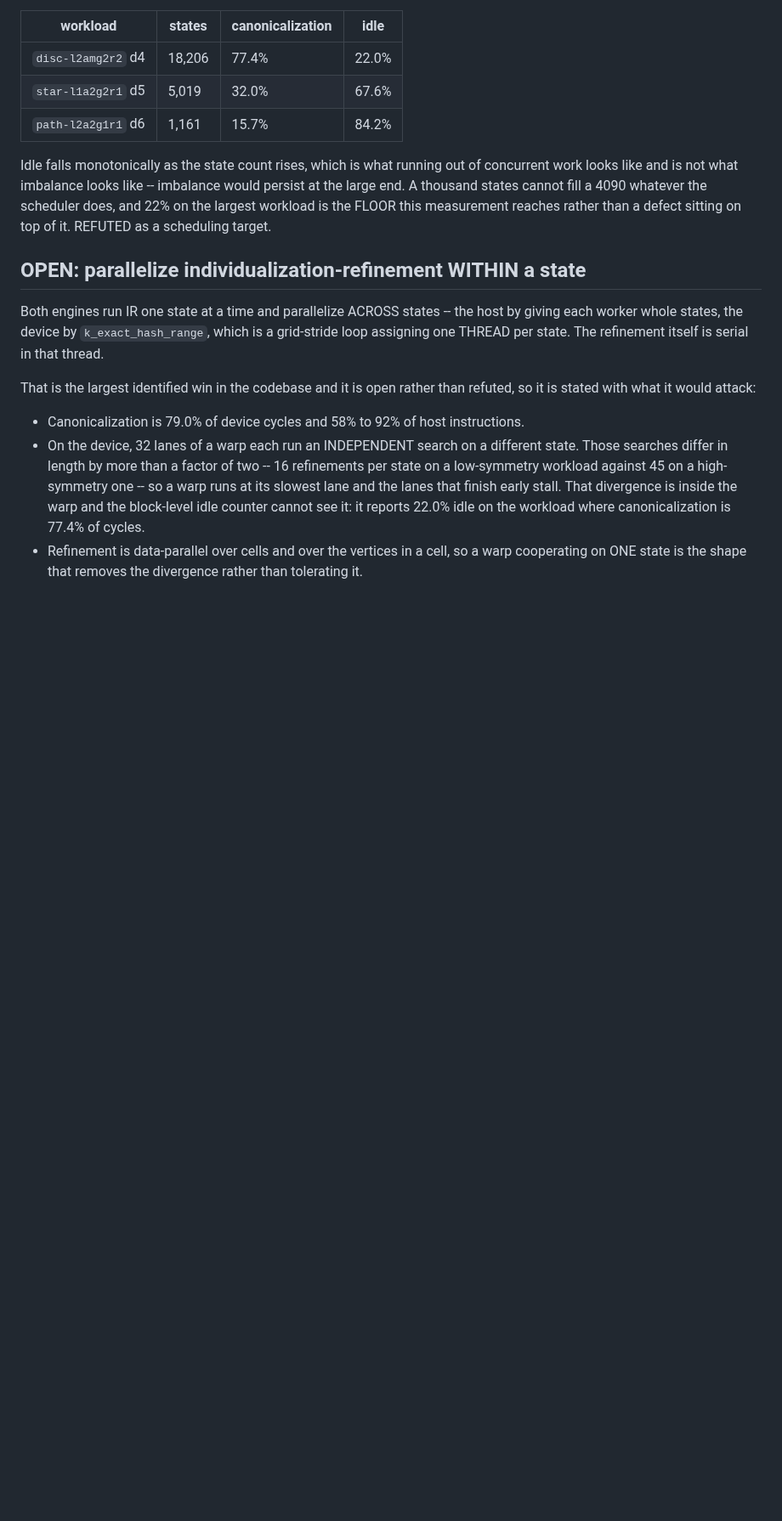
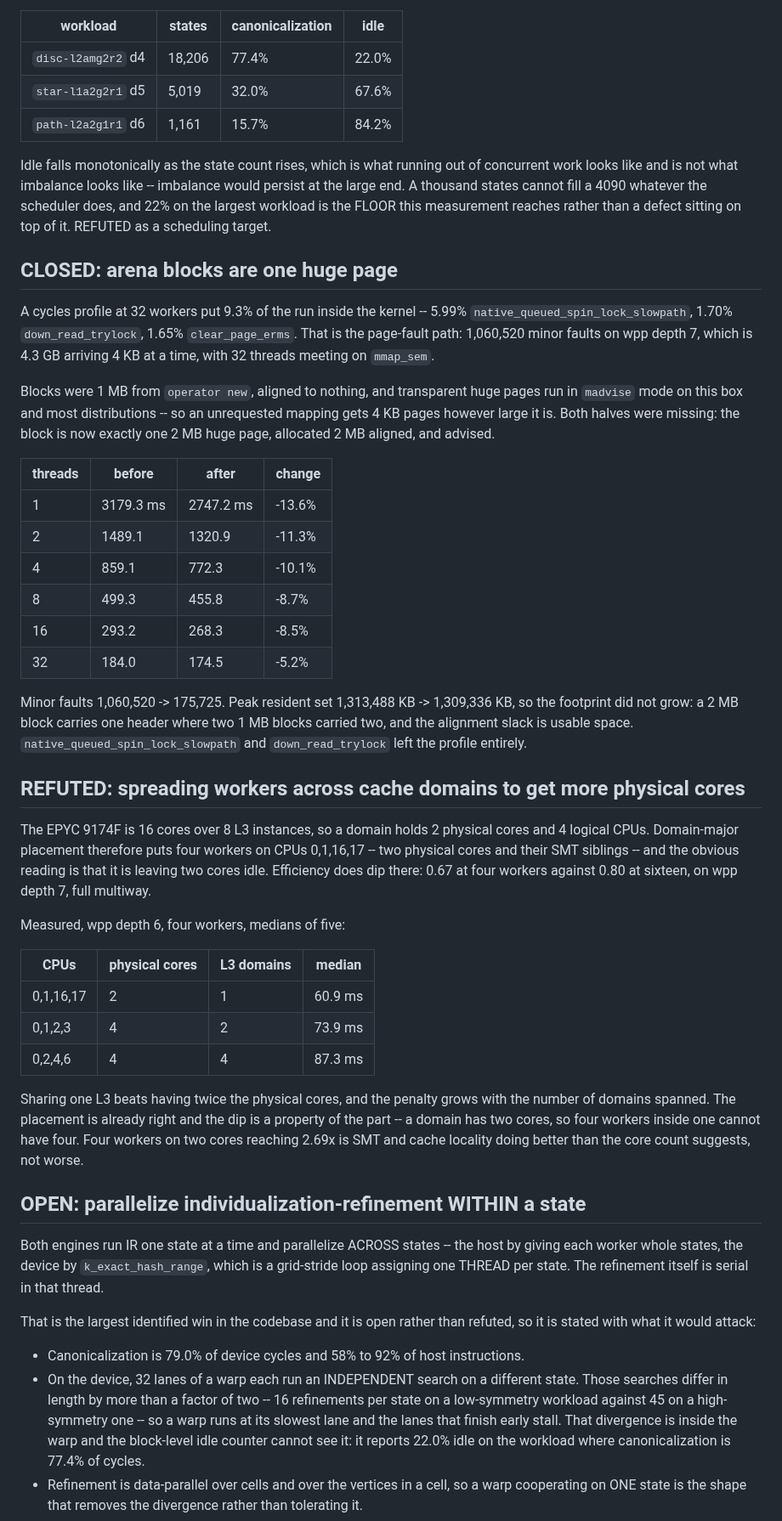
Before and after one commit to WolframInstitute/HypergraphRewritingEngine, a Markdown page: docs/OPTIMISATION_DISPOSITIONS.md, the part around the change. Shown at 85% size. Rendered like a GitHub page; blank space fills up the shorter version.

Commit message:
docs: the huge-page win and the cache-domain refutation are recorded
One CLOSED and one REFUTED, each with the measurement that decided it, so neither is
re-derived: arena blocks are one huge page (faster at every thread count, 83% fewer minor
faults, no footprint growth), and spreading workers across cache domains to reach more physical
cores is slower than packing them into one L3 (60.9 ms against 73.9 and 87.3 at four workers).

The second is the one worth having written down. The efficiency dip at four workers reads as
idle cores and is not.

```diff
--- a/docs/OPTIMISATION_DISPOSITIONS.md
+++ b/docs/OPTIMISATION_DISPOSITIONS.md
@@ -202,6 +202,52 @@ thousand states cannot fill a 4090 whatever the scheduler does, and 22% on the l
 is the FLOOR this measurement reaches rather than a defect sitting on top of it. REFUTED as a
 scheduling target.
 
+## CLOSED: arena blocks are one huge page
+
+A cycles profile at 32 workers put 9.3% of the run inside the kernel -- 5.99%
+`native_queued_spin_lock_slowpath`, 1.70% `down_read_trylock`, 1.65% `clear_page_erms`. That is
+the page-fault path: 1,060,520 minor faults on wpp depth 7, which is 4.3 GB arriving 4 KB at a
+time, with 32 threads meeting on `mmap_sem`.
+
+Blocks were 1 MB from `operator new`, aligned to nothing, and transparent huge pages run in
+`madvise` mode on this box and most distributions -- so an unrequested mapping gets 4 KB pages
+however large it is. Both halves were missing: the block is now exactly one 2 MB huge page,
+allocated 2 MB aligned, and advised.
+
+| threads | before | after | change |
+|---|---|---|---|
+| 1 | 3179.3 ms | 2747.2 ms | -13.6% |
+| 2 | 1489.1 | 1320.9 | -11.3% |
+| 4 | 859.1 | 772.3 | -10.1% |
+| 8 | 499.3 | 455.8 | -8.7% |
+| 16 | 293.2 | 268.3 | -8.5% |
+| 32 | 184.0 | 174.5 | -5.2% |
+
+Minor faults 1,060,520 -> 175,725. Peak resident set 1,313,488 KB -> 1,309,336 KB, so the
+footprint did not grow: a 2 MB block carries one header where two 1 MB blocks carried two, and the
+alignment slack is usable space. `native_queued_spin_lock_slowpath` and `down_read_trylock` left
+the profile entirely.
+
+## REFUTED: spreading workers across cache domains to get more physical cores
+
+The EPYC 9174F is 16 cores over 8 L3 instances, so a domain holds 2 physical cores and 4 logical
+CPUs. Domain-major placement therefore puts four workers on CPUs 0,1,16,17 -- two physical cores
+and their SMT siblings -- and the obvious reading is that it is leaving two cores idle. Efficiency
+does dip there: 0.67 at four workers against 0.80 at sixteen, on wpp depth 7, full multiway.
+
+Measured, wpp depth 6, four workers, medians of five:
+
+| CPUs | physical cores | L3 domains | median |
+|---|---|---|---|
+| 0,1,16,17 | 2 | 1 | 60.9 ms |
+| 0,1,2,3 | 4 | 2 | 73.9 ms |
+| 0,2,4,6 | 4 | 4 | 87.3 ms |
+
+Sharing one L3 beats having twice the physical cores, and the penalty grows with the number of
+domains spanned. The placement is already right and the dip is a property of the part -- a domain
+has two cores, so four workers inside one cannot have four. Four workers on two cores reaching
+2.69x is SMT and cache locality doing better than the core count suggests, not worse.
+
 ## OPEN: parallelize individualization-refinement WITHIN a state
 
 Both engines run IR one state at a time and parallelize ACROSS states -- the host by giving each
```
